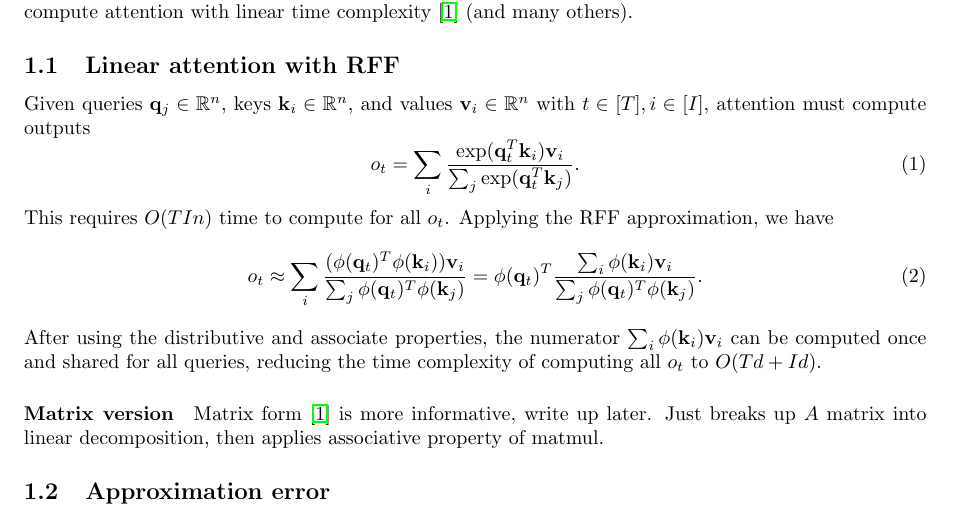
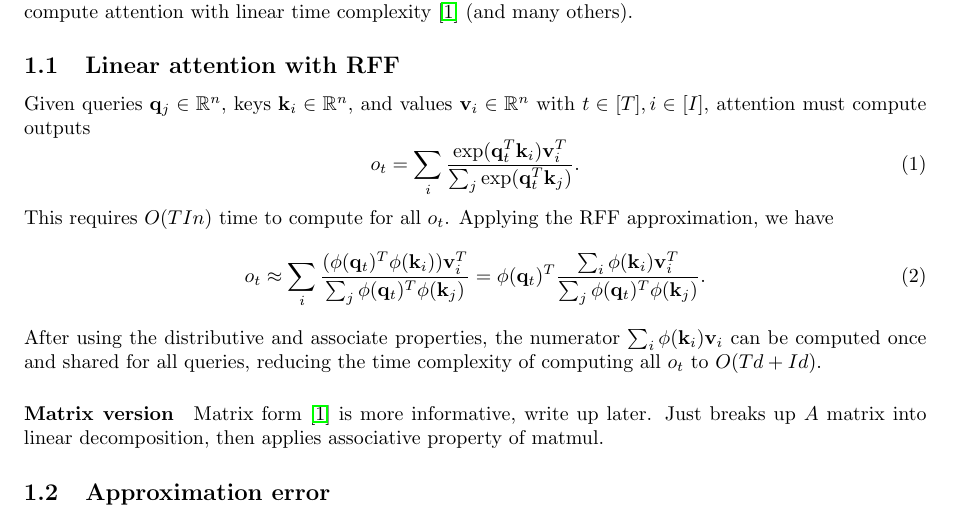
Before and after one commit to justinchiu/rff-mrf, a LaTeX document (tex/main.tex): part of page 1 of 2, cut so that both start at the same text. Compiled offline with pdfLaTeX.

Commit message:
fix outer prod

```diff
--- a/tex/main.tex
+++ b/tex/main.tex
@@ -35,13 +35,13 @@ can be applied to compute attention with linear time complexity
 Given queries $\bq_j\in\R^n$, keys $\bk_i\in\R^n$, and values $\bv_i\in\R^n$ with $t\in[T],i\in[I]$,
 attention must compute outputs
 \begin{equation}
-o_t = \sum_i \frac{\exp(\bq_t^T\bk_i)\bv_i}{\sum_j \exp(\bq_t^T\bk_j)}.
+o_t = \sum_i \frac{\exp(\bq_t^T\bk_i)\bv_i^T}{\sum_j \exp(\bq_t^T\bk_j)}.
 \end{equation}
 This requires $O(TIn)$ time to compute for all $o_t$.
 Applying the RFF approximation, we have
 \begin{equation}
-o_t \approx \sum_i \frac{(\phi(\bq_t)^T\phi(\bk_i))\bv_i}{\sum_j \phi(\bq_t)^T\phi(\bk_j)}
-= \phi(\bq_t)^T \frac{\sum_i\phi(\bk_i)\bv_i}{\sum_j \phi(\bq_t)^T\phi(\bk_j)}.
+o_t \approx \sum_i \frac{(\phi(\bq_t)^T\phi(\bk_i))\bv_i^T}{\sum_j \phi(\bq_t)^T\phi(\bk_j)}
+= \phi(\bq_t)^T \frac{\sum_i\phi(\bk_i)\bv_i^T}{\sum_j \phi(\bq_t)^T\phi(\bk_j)}.
 \end{equation}
 After using the distributive and associate properties, the numerator $\sum_i\phi(\bk_i)\bv_i$
 can be computed once and shared for all queries, reducing the time complexity
```
Also changed, not shown: tex/main.pdf, 2 other files.
